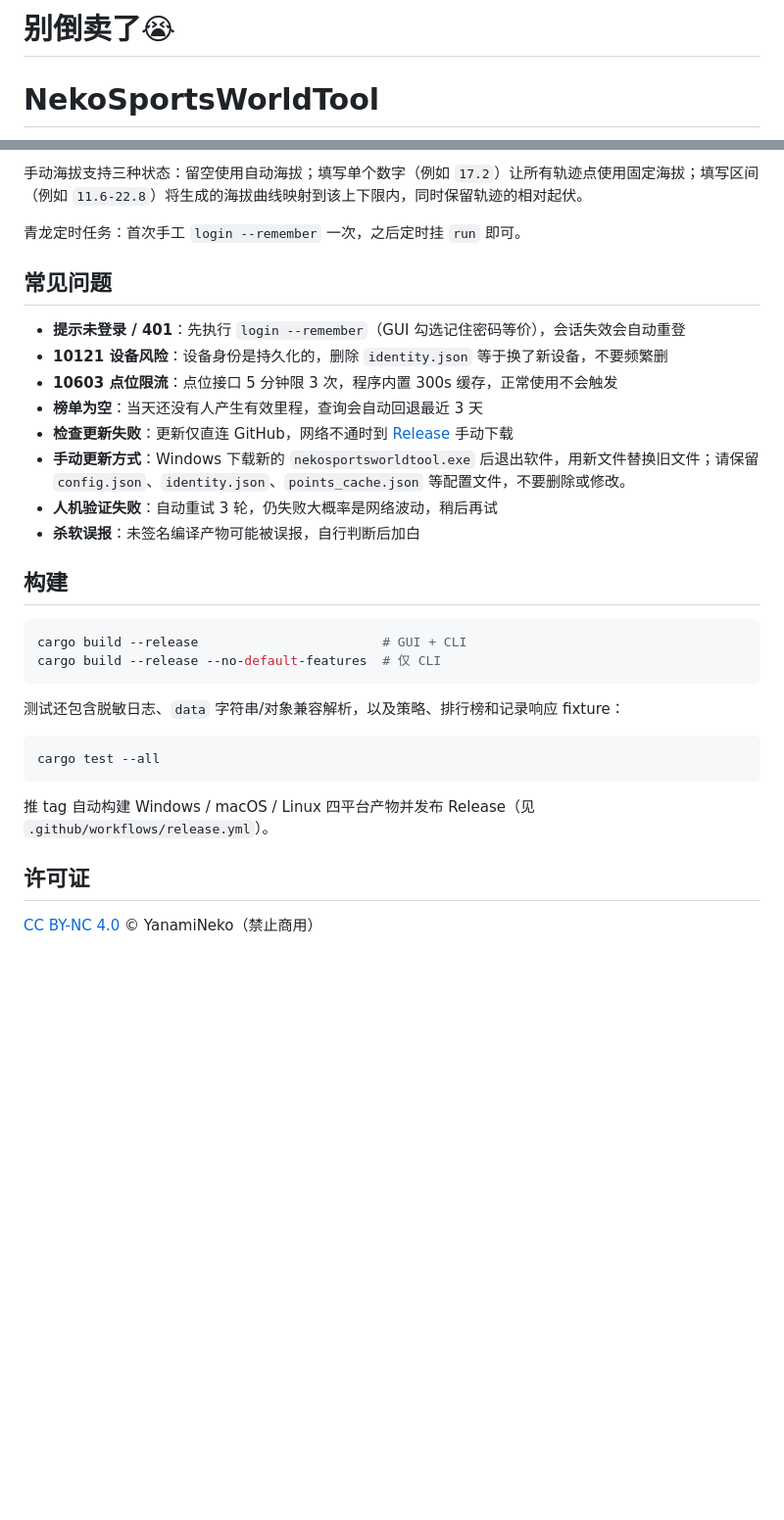
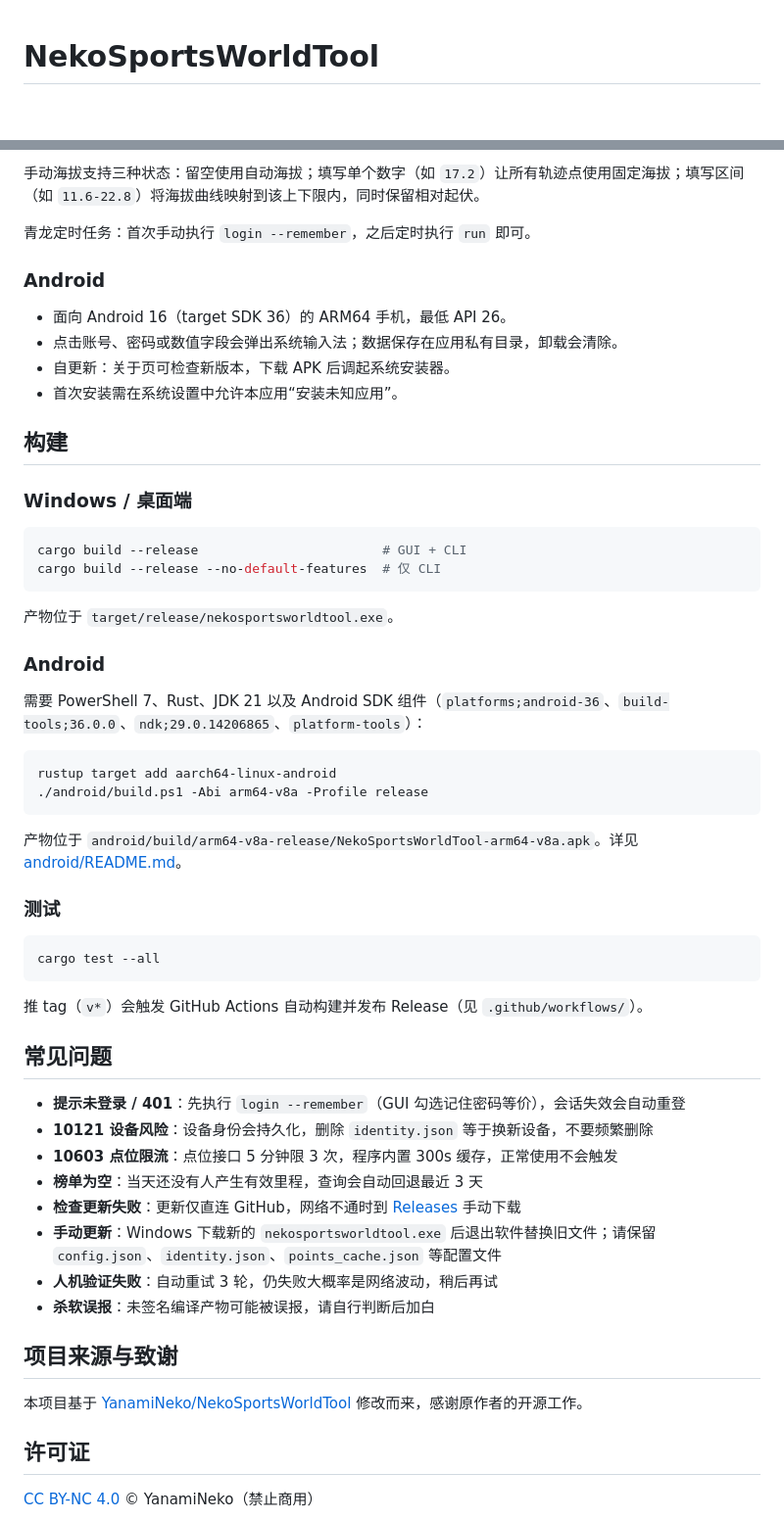
Before and after one commit to 2974007253zj-dotcom/Sports-simulation, a Markdown page: README.md, 2 parts joined by grey strips. Shown at 98% size. Rendered like a GitHub page; blank space fills up the shorter version.

````diff
--- a/README.md
+++ b/README.md
@@ -1,4 +1,2 @@
-<h1 style="font-size: 48px;">别倒卖了😭</h1>
-
 # NekoSportsWorldTool
 
@@ -55,33 +61,59 @@ NekoSportsWorldTool help                                 # 全部命令
 
-手动海拔支持三种状态：留空使用自动海拔；填写单个数字（例如 `17.2`）让所有轨迹点使用固定海拔；填写区间（例如 `11.6-22.8`）将生成的海拔曲线映射到该上下限内，同时保留轨迹的相对起伏。
+手动海拔支持三种状态：留空使用自动海拔；填写单个数字（如 `17.2`）让所有轨迹点使用固定海拔；填写区间（如 `11.6-22.8`）将海拔曲线映射到该上下限内，同时保留相对起伏。
 
-青龙定时任务：首次手工 `login --remember` 一次，之后定时挂 `run` 即可。
+青龙定时任务：首次手动执行 `login --remember`，之后定时执行 `run` 即可。
 
-## 常见问题
+### Android
 
-- **提示未登录 / 401**：先执行 `login --remember`（GUI 勾选记住密码等价），会话失效会自动重登
-- **10121 设备风险**：设备身份是持久化的，删除 `identity.json` 等于换了新设备，不要频繁删
-- **10603 点位限流**：点位接口 5 分钟限 3 次，程序内置 300s 缓存，正常使用不会触发
-- **榜单为空**：当天还没有人产生有效里程，查询会自动回退最近 3 天
-- **检查更新失败**：更新仅直连 GitHub，网络不通时到 [Release](https://github.com/YanamiNeko/NekoSportsWorldTool/releases) 手动下载
-- **手动更新方式**：Windows 下载新的 `nekosportsworldtool.exe` 后退出软件，用新文件替换旧文件；请保留 `config.json`、`identity.json`、`points_cache.json` 等配置文件，不要删除或修改。
-- **人机验证失败**：自动重试 3 轮，仍失败大概率是网络波动，稍后再试
-- **杀软误报**：未签名编译产物可能被误报，自行判断后加白
+- 面向 Android 16（target SDK 36）的 ARM64 手机，最低 API 26。
+- 点击账号、密码或数值字段会弹出系统输入法；数据保存在应用私有目录，卸载会清除。
+- 自更新：关于页可检查新版本，下载 APK 后调起系统安装器。
+- 首次安装需在系统设置中允许本应用“安装未知应用”。
 
 ## 构建
+
+### Windows / 桌面端
 
 ```bash
 cargo build --release                        # GUI + CLI
 cargo build --release --no-default-features  # 仅 CLI
 ```
 
-测试还包含脱敏日志、`data` 字符串/对象兼容解析，以及策略、排行榜和记录响应 fixture：
+产物位于 `target/release/nekosportsworldtool.exe`。
+
+### Android
+
+需要 PowerShell 7、Rust、JDK 21 以及 Android SDK 组件（`platforms;android-36`、`build-tools;36.0.0`、`ndk;29.0.14206865`、`platform-tools`）：
+
+```powershell
+rustup target add aarch64-linux-android
+./android/build.ps1 -Abi arm64-v8a -Profile release
+```
+
+产物位于 `android/build/arm64-v8a-release/NekoSportsWorldTool-arm64-v8a.apk`。详见 [android/README.md](android/README.md)。
+
+### 测试
 
 ```bash
 cargo test --all
 ```
 
-推 tag 自动构建 Windows / macOS / Linux 四平台产物并发布 Release（见 `.github/workflows/release.yml`）。
+推 tag（`v*`）会触发 GitHub Actions 自动构建并发布 Release（见 `.github/workflows/`）。
+
+## 常见问题
+
+- **提示未登录 / 401**：先执行 `login --remember`（GUI 勾选记住密码等价），会话失效会自动重登
+- **10121 设备风险**：设备身份会持久化，删除 `identity.json` 等于换新设备，不要频繁删除
+- **10603 点位限流**：点位接口 5 分钟限 3 次，程序内置 300s 缓存，正常使用不会触发
+- **榜单为空**：当天还没有人产生有效里程，查询会自动回退最近 3 天
+- **检查更新失败**：更新仅直连 GitHub，网络不通时到 [Releases](https://github.com/liming2500/NekoSportsWorldTool/releases) 手动下载
+- **手动更新**：Windows 下载新的 `nekosportsworldtool.exe` 后退出软件替换旧文件；请保留 `config.json`、`identity.json`、`points_cache.json` 等配置文件
+- **人机验证失败**：自动重试 3 轮，仍失败大概率是网络波动，稍后再试
+- **杀软误报**：未签名编译产物可能被误报，请自行判断后加白
+
+## 项目来源与致谢
+
+本项目基于 [YanamiNeko/NekoSportsWorldTool](https://github.com/YanamiNeko/NekoSportsWorldTool) 修改而来，感谢原作者的开源工作。
 
 ## 许可证
 
````
Also changed, not shown: other parts of README.md (+33 -25 lines), android/README.md (+1 -1 lines), assets/screenshot.png (added), 9 other files.
